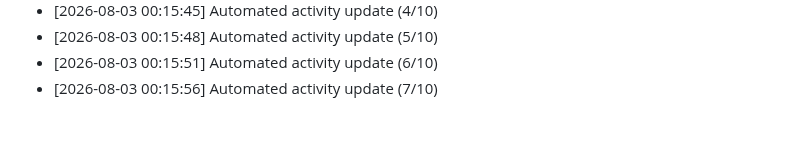
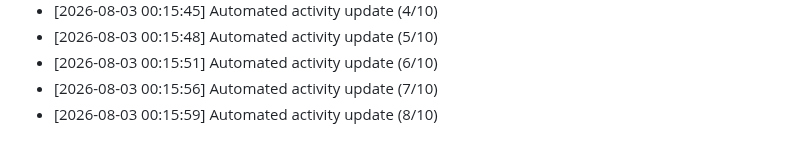
Before and after one commit to Reaven010/frontforge, a Markdown page: README.md, the part around the change. GitHub-like rendering.

Commit message:
docs: daily activity log update [8/10 minimum goal]

```diff
--- a/README.md
+++ b/README.md
@@ -221,3 +221,4 @@ Github: https://github.com/ELTcoder4
 - [2026-08-03 00:15:48] Automated activity update (5/10)
 - [2026-08-03 00:15:51] Automated activity update (6/10)
 - [2026-08-03 00:15:56] Automated activity update (7/10)
+- [2026-08-03 00:15:59] Automated activity update (8/10)
```
